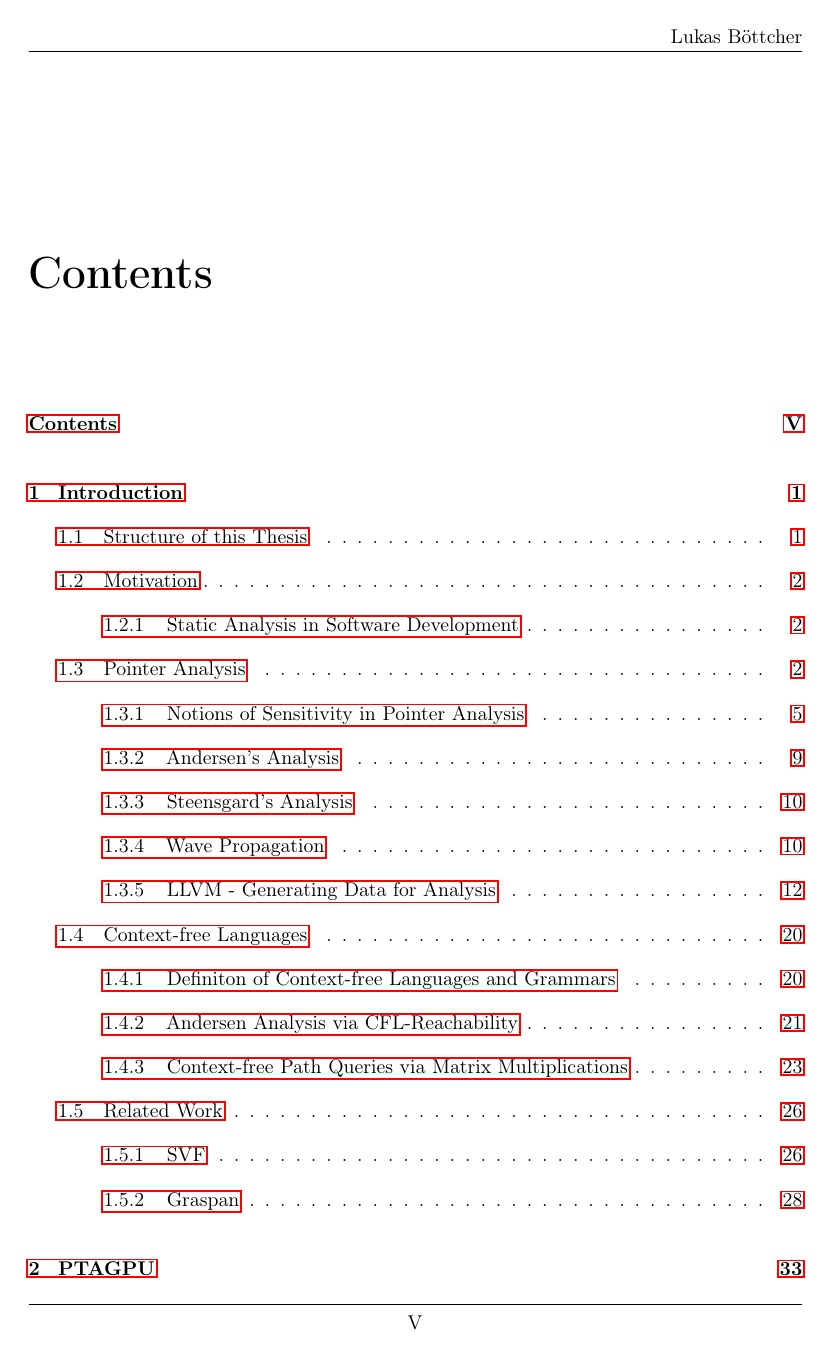
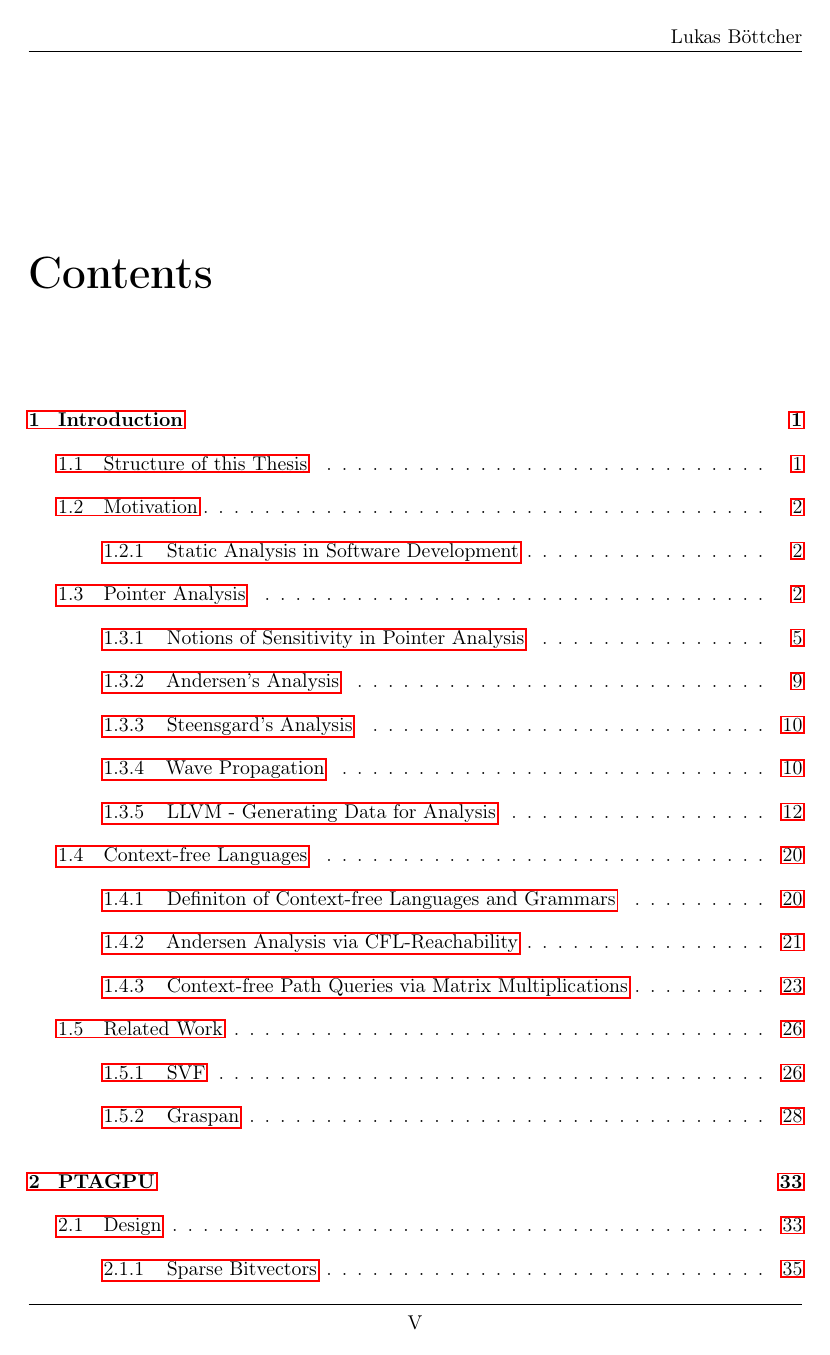
Before and after one commit to lukasboettcher/msc-paper, a LaTeX thesis (main.tex, which reads include/doc_config.tex): page 7 of 54. Compiled offline with pdfLaTeX.

Commit message:
exclude toc from toc

```diff
--- a/include/doc_config.tex
+++ b/include/doc_config.tex
@@ -29,7 +29,7 @@
 % % Useful packages
 \usepackage{lipsum}                         %Create dummy text
 \usepackage{setspace}                       %Give bigger spacing in between the lines of the title
-\usepackage{tocbibind}                      %Add list of figures and list of tables to the toc
+\usepackage[nottoc]{tocbibind}                      %Add list of figures and list of tables to the toc
 \usepackage[toc, acronym, nonumberlist, style = super]{glossaries}       %Use acronyms and create a section that shows the acronym and its meaning
 \usepackage{chngcntr}                       %Change how figures are numbered
 \usepackage{caption}
```
